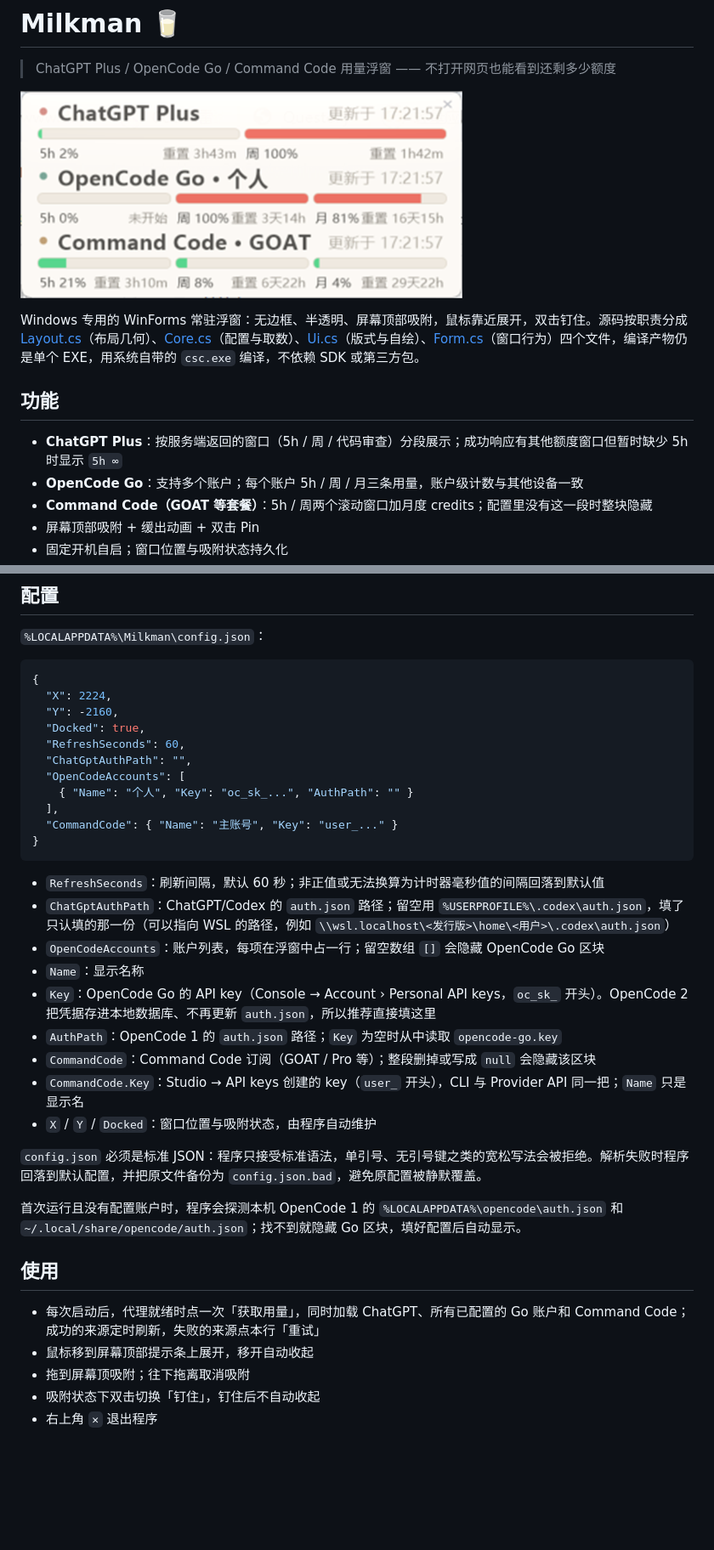
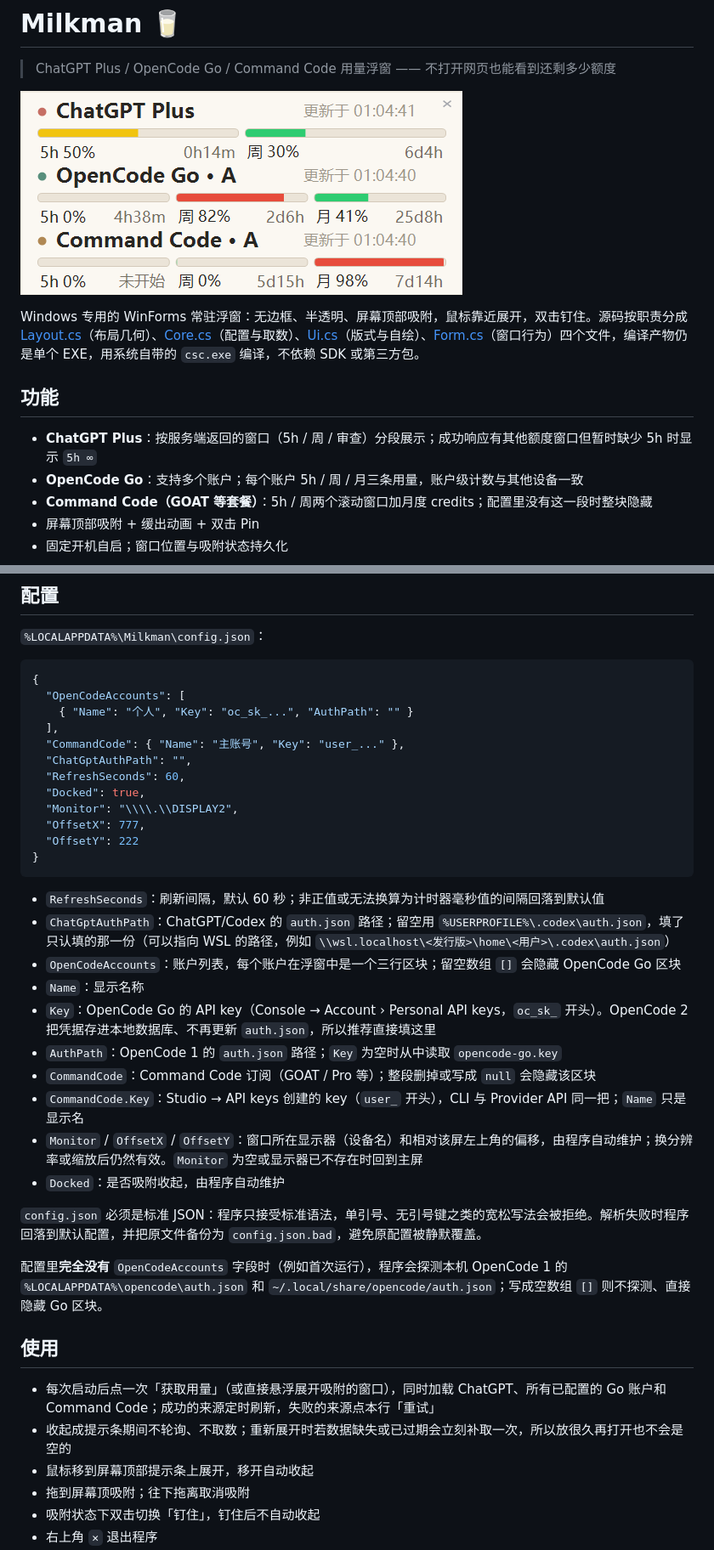
Before and after one commit to Jerry2262/milkman, a Markdown page: README.md, 2 parts joined by grey strips. Shown at 85% size. GitHub-like rendering; pictures changed too: docs/screenshot.png; blank space fills up the shorter version.

````diff
--- a/README.md
+++ b/README.md
@@ -8,7 +8,7 @@ Windows 专用的 WinForms 常驻浮窗：无边框、半透明、屏幕顶部
 
 ## 功能
 
-- **ChatGPT Plus**：按服务端返回的窗口（5h / 周 / 代码审查）分段展示；成功响应有其他额度窗口但暂时缺少 5h 时显示 `5h ∞`
+- **ChatGPT Plus**：按服务端返回的窗口（5h / 周 / 审查）分段展示；成功响应有其他额度窗口但暂时缺少 5h 时显示 `5h ∞`
 - **OpenCode Go**：支持多个账户；每个账户 5h / 周 / 月三条用量，账户级计数与其他设备一致
 - **Command Code（GOAT 等套餐）**：5h / 周两个滚动窗口加月度 credits；配置里没有这一段时整块隐藏
 - 屏幕顶部吸附 + 缓出动画 + 双击 Pin
@@ -53,35 +53,38 @@ build.bat
 
 ```json
 {
-  "X": 2224,
-  "Y": -2160,
-  "Docked": true,
-  "RefreshSeconds": 60,
-  "ChatGptAuthPath": "",
   "OpenCodeAccounts": [
     { "Name": "个人", "Key": "oc_sk_...", "AuthPath": "" }
   ],
-  "CommandCode": { "Name": "主账号", "Key": "user_..." }
+  "CommandCode": { "Name": "主账号", "Key": "user_..." },
+  "ChatGptAuthPath": "",
+  "RefreshSeconds": 60,
+  "Docked": true,
+  "Monitor": "\\\\.\\DISPLAY2",
+  "OffsetX": 777,
+  "OffsetY": 222
 }
 ```
 
 - `RefreshSeconds`：刷新间隔，默认 60 秒；非正值或无法换算为计时器毫秒值的间隔回落到默认值
 - `ChatGptAuthPath`：ChatGPT/Codex 的 `auth.json` 路径；留空用 `%USERPROFILE%\.codex\auth.json`，填了只认填的那一份（可以指向 WSL 的路径，例如 `\\wsl.localhost\<发行版>\home\<用户>\.codex\auth.json`）
-- `OpenCodeAccounts`：账户列表，每项在浮窗中占一行；留空数组 `[]` 会隐藏 OpenCode Go 区块
+- `OpenCodeAccounts`：账户列表，每个账户在浮窗中是一个三行区块；留空数组 `[]` 会隐藏 OpenCode Go 区块
 - `Name`：显示名称
 - `Key`：OpenCode Go 的 API key（Console → Account › Personal API keys，`oc_sk_` 开头）。OpenCode 2 把凭据存进本地数据库、不再更新 `auth.json`，所以推荐直接填这里
 - `AuthPath`：OpenCode 1 的 `auth.json` 路径；`Key` 为空时从中读取 `opencode-go.key`
 - `CommandCode`：Command Code 订阅（GOAT / Pro 等）；整段删掉或写成 `null` 会隐藏该区块
 - `CommandCode.Key`：Studio → API keys 创建的 key（`user_` 开头），CLI 与 Provider API 同一把；`Name` 只是显示名
-- `X` / `Y` / `Docked`：窗口位置与吸附状态，由程序自动维护
+- `Monitor` / `OffsetX` / `OffsetY`：窗口所在显示器（设备名）和相对该屏左上角的偏移，由程序自动维护；换分辨率或缩放后仍然有效。`Monitor` 为空或显示器已不存在时回到主屏
+- `Docked`：是否吸附收起，由程序自动维护
 
 `config.json` 必须是标准 JSON：程序只接受标准语法，单引号、无引号键之类的宽松写法会被拒绝。解析失败时程序回落到默认配置，并把原文件备份为 `config.json.bad`，避免原配置被静默覆盖。
 
-首次运行且没有配置账户时，程序会探测本机 OpenCode 1 的 `%LOCALAPPDATA%\opencode\auth.json` 和 `~/.local/share/opencode/auth.json`；找不到就隐藏 Go 区块，填好配置后自动显示。
+配置里**完全没有** `OpenCodeAccounts` 字段时（例如首次运行），程序会探测本机 OpenCode 1 的 `%LOCALAPPDATA%\opencode\auth.json` 和 `~/.local/share/opencode/auth.json`；写成空数组 `[]` 则不探测、直接隐藏 Go 区块。
 
 ## 使用
 
-- 每次启动后，代理就绪时点一次「获取用量」，同时加载 ChatGPT、所有已配置的 Go 账户和 Command Code；成功的来源定时刷新，失败的来源点本行「重试」
+- 每次启动后点一次「获取用量」（或直接悬浮展开吸附的窗口），同时加载 ChatGPT、所有已配置的 Go 账户和 Command Code；成功的来源定时刷新，失败的来源点本行「重试」
+- 收起成提示条期间不轮询、不取数；重新展开时若数据缺失或已过期会立刻补取一次，所以放很久再打开也不会是空的
 - 鼠标移到屏幕顶部提示条上展开，移开自动收起
 - 拖到屏幕顶吸附；往下拖离取消吸附
 - 吸附状态下双击切换「钉住」，钉住后不自动收起
````
Also changed, not shown: other parts of README.md (+11 -3 lines), CLAUDE.md (+16 -12 lines), 5 other files.
